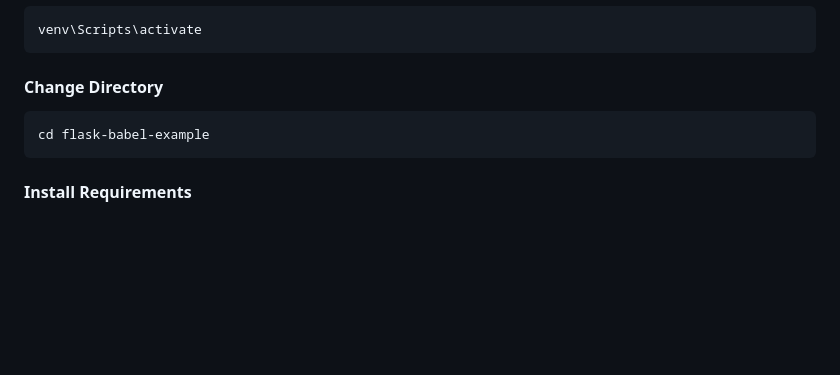
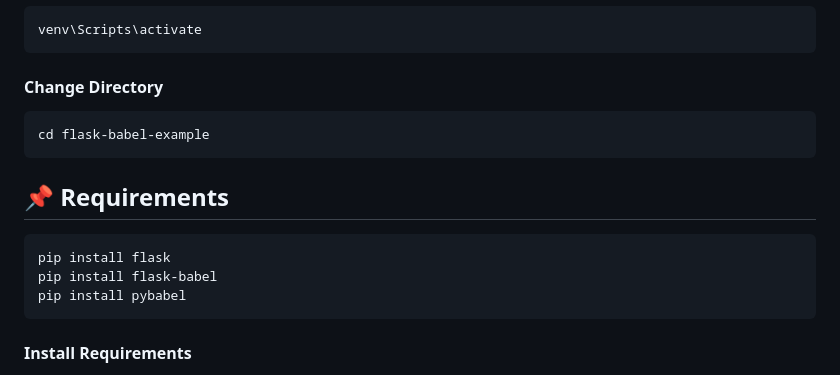
Before and after one commit to nuriozbey/flask-babel-example, a Markdown page: README.md, the part around one of its changes. GitHub-like rendering; blank space fills up the shorter version.

Commit message:
update readme md

````diff
--- a/README.md
+++ b/README.md
@@ -40,4 +37,11 @@ venv\Scripts\activate
 cd flask-babel-example
 ```
 
+## 📌 Requirements
+
+```bash
+pip install flask
+pip install flask-babel
+pip install pybabel
+```
 #### Install Requirements
````
Also changed, not shown: other parts of README.md (+16 -13 lines).
